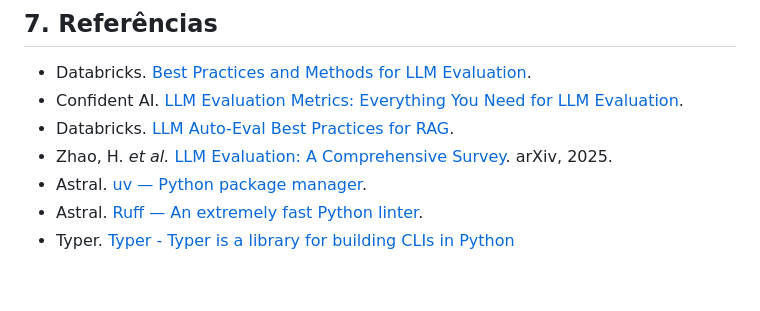
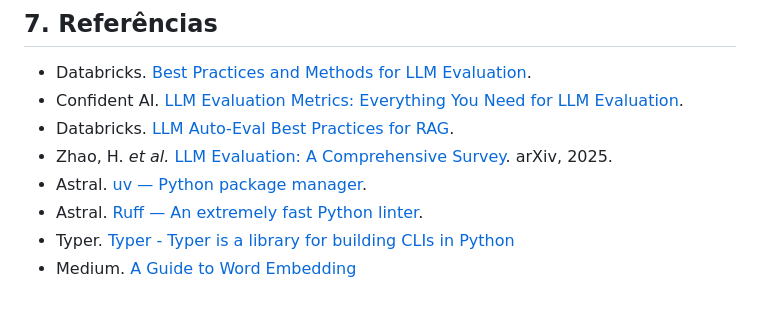
Before and after one commit to ReinanHS/Topicos_Avancados_2026_1_Equipe_JUD_3_atividade1, a Markdown page: src/reinan/README.md, the part around the change. Rendered like a GitHub page.

Commit message:
docs: documentação para o word embedding

```diff
--- a/src/reinan/README.md
+++ b/src/reinan/README.md
@@ -294,3 +294,4 @@ Por se tratar do domínio jurídico, as questões abertas **não possuem gabarit
 - Astral. [uv — Python package manager](https://docs.astral.sh/uv/).
 - Astral. [Ruff — An extremely fast Python linter](https://docs.astral.sh/ruff/).
 - Typer. [Typer - Typer is a library for building CLIs in Python](https://typer.tiangolo.com/)
+- Medium. [A Guide to Word Embedding](https://medium.com/data-science/a-guide-to-word-embeddings-8a23817ab60f)
```
